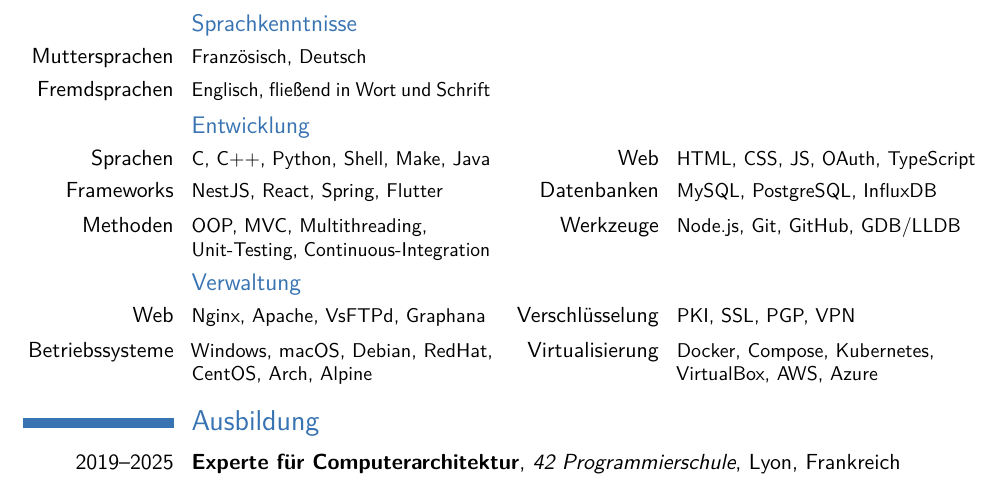
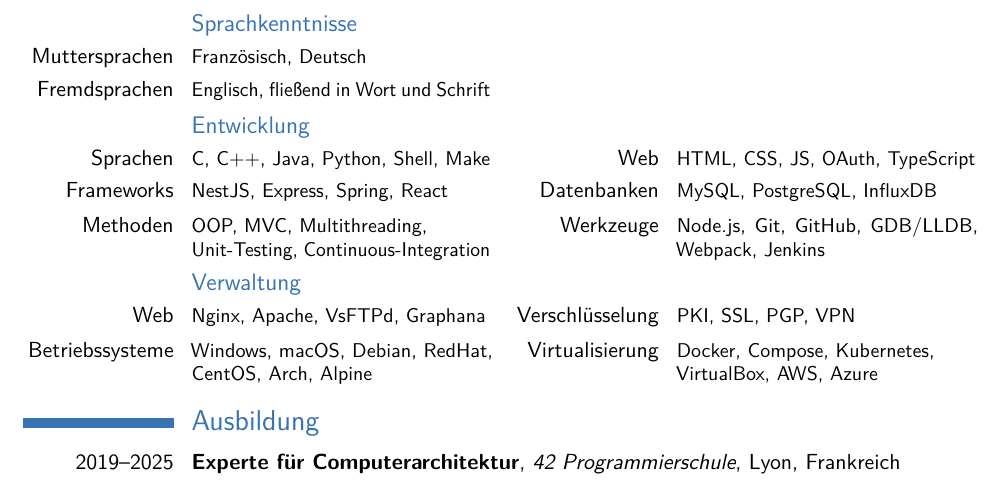
Before and after one commit to ClemaX/cv, a LaTeX CV (cv-german.tex, which reads skills/development.tex): part of the page, cut so that both start at the same text. Compiled offline with pdfLaTeX.

Commit message:
skills: development: Add express, web and CI tools

```diff
--- a/skills/development.tex
+++ b/skills/development.tex
@@ -1,20 +1,20 @@
 \en{
     \subsection{Development}
-    \cvcomputer{Languages}{C, C++, Python, Shell, Make, Java}{Web}{HTML, CSS, JS, OAuth, TypeScript}
-    \cvcomputer{Frameworks}{NestJS, React, Spring, Flutter}{Databases}{MySQL, PostgreSQL, InfluxDB}
-    \cvcomputer{Methods}{OOP, MVC, Multithreading, \\Unit-Testing, Continuous-Integration}{Tools}{Node.js, Git, GitHub, GDB/LLDB}
+    \cvcomputer{Languages}{C, C++, Java, Python, Shell, Make}{Web}{HTML, CSS, JS, OAuth, TypeScript}
+    \cvcomputer{Frameworks}{NestJS, Express, Spring, React}{Databases}{MySQL, PostgreSQL, InfluxDB}
+    \cvcomputer{Methods}{OOP, MVC, Multithreading, \\Unit-Testing, Continuous-Integration}{Tools}{Node.js, Git, GitHub, GDB/LLDB, Webpack, Jenkins}
 }
 
 \fr{
     \subsection{D\'eveloppement}
-    \cvcomputer{Langages}{C, C++, Python, Shell, Make, Java}{Web}{HTML, CSS, JS, OAuth, TypeScript}
-    \cvcomputer{Frameworks}{NestJS, React, Spring, Flutter}{BDD}{MySQL, PostgreSQL, InfluxDB}
-    \cvcomputer{M\'ethodes}{OOP, MVC, Multithreading, \\Unit-Testing, Continuous-Integration}{Outils}{Node.js, Git, GitHub, GDB/LLDB}
+    \cvcomputer{Langages}{C, C++, Java, Python, Shell, Make}{Web}{HTML, CSS, JS, OAuth, TypeScript}
+    \cvcomputer{Frameworks}{NestJS, Express, Spring, React}{BDD}{MySQL, PostgreSQL, InfluxDB}
+    \cvcomputer{M\'ethodes}{OOP, MVC, Multithreading, \\Unit-Testing, Continuous-Integration}{Outils}{Node.js, Git, GitHub, GDB/LLDB, Webpack, Jenkins}
 }
 
 \de{
     \subsection{Entwicklung}
-    \cvcomputer{Sprachen}{C, C++, Python, Shell, Make, Java}{Web}{HTML, CSS, JS, OAuth, TypeScript}
-    \cvcomputer{Frameworks}{NestJS, React, Spring, Flutter}{Datenbanken}{MySQL, PostgreSQL, InfluxDB}
-    \cvcomputer{Methoden}{OOP, MVC, Multithreading, \\Unit-Testing, Continuous-Integration}{Werkzeuge}{Node.js, Git, GitHub, GDB/LLDB}
+    \cvcomputer{Sprachen}{C, C++, Java, Python, Shell, Make}{Web}{HTML, CSS, JS, OAuth, TypeScript}
+    \cvcomputer{Frameworks}{NestJS, Express, Spring, React}{Datenbanken}{MySQL, PostgreSQL, InfluxDB}
+    \cvcomputer{Methoden}{OOP, MVC, Multithreading, \\Unit-Testing, Continuous-Integration}{Werkzeuge}{Node.js, Git, GitHub, GDB/LLDB, Webpack, Jenkins}
 }
```
